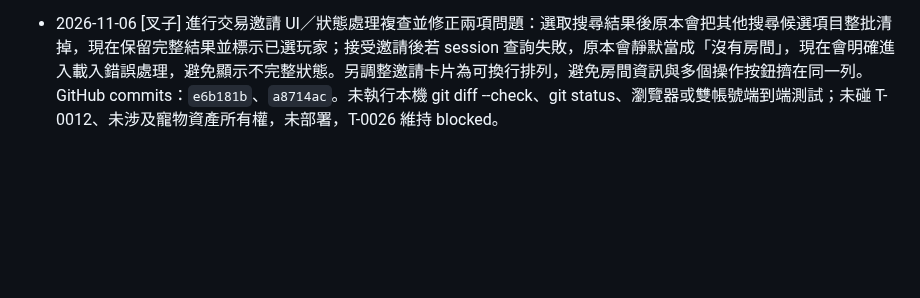
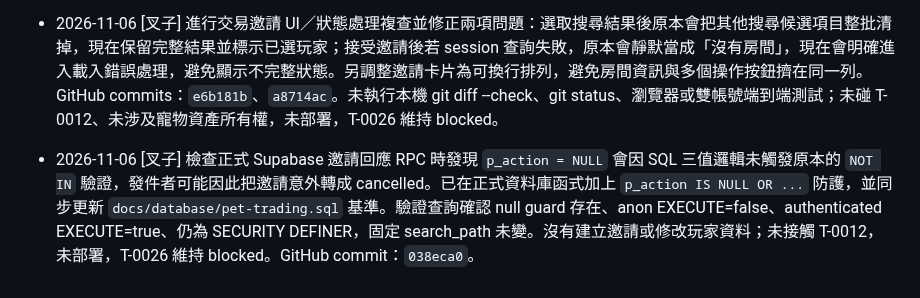
Before and after one commit to hermes0403/dice-realm-rng, a Markdown page: board/T-0026-pet-trading.md, the part around the change. Drawn GitHub-style; blank space fills up the shorter version.

Commit message:
Record invitation RPC null validation fix

```diff
--- a/board/T-0026-pet-trading.md
+++ b/board/T-0026-pet-trading.md
@@ -94,3 +94,5 @@ done_at:
 - 2026-11-06 [叉子] 完成這輪 Supabase 權限複查：`pet_trade_invitations`、`pet_trade_sessions` 均啟用 RLS；anon 無 SELECT，authenticated 僅有 SELECT，沒有 INSERT／UPDATE／DELETE。三個交易 RPC 均為 SECURITY DEFINER、固定 `search_path=pg_catalog, public, auth`，anon EXECUTE=false、authenticated EXECUTE=true。兩張表均確認在 `supabase_realtime` publication。GitHub 分支相較 main 為 ahead 18、behind 0；目前分支仍未合併／部署。前端靜態檢查確認發出邀請、收到邀請、active session 三類 Realtime filter，登出清理、過期邀請按鈕抑制、房間期限檢查及括號配對。上述是靜態與資料庫 ACL 查核，並非雙帳號／瀏覽器端到端驗收；本機 `git diff --check`、`git status --short` 未執行。
 
 - 2026-11-06 [叉子] 進行交易邀請 UI／狀態處理複查並修正兩項問題：選取搜尋結果後原本會把其他搜尋候選項目整批清掉，現在保留完整結果並標示已選玩家；接受邀請後若 session 查詢失敗，原本會靜默當成「沒有房間」，現在會明確進入載入錯誤處理，避免顯示不完整狀態。另調整邀請卡片為可換行排列，避免房間資訊與多個操作按鈕擠在同一列。GitHub commits：`e6b181b`、`a8714ac`。未執行本機 git diff --check、git status、瀏覽器或雙帳號端到端測試；未碰 T-0012、未涉及寵物資產所有權，未部署，T-0026 維持 blocked。
+
+- 2026-11-06 [叉子] 檢查正式 Supabase 邀請回應 RPC 時發現 `p_action = NULL` 會因 SQL 三值邏輯未觸發原本的 `NOT IN` 驗證，發件者可能因此把邀請意外轉成 cancelled。已在正式資料庫函式加上 `p_action IS NULL OR ...` 防護，並同步更新 `docs/database/pet-trading.sql` 基準。驗證查詢確認 null guard 存在、anon EXECUTE=false、authenticated EXECUTE=true、仍為 SECURITY DEFINER，固定 search_path 未變。沒有建立邀請或修改玩家資料；未接觸 T-0012，未部署，T-0026 維持 blocked。GitHub commit：`038eca0`。
```
